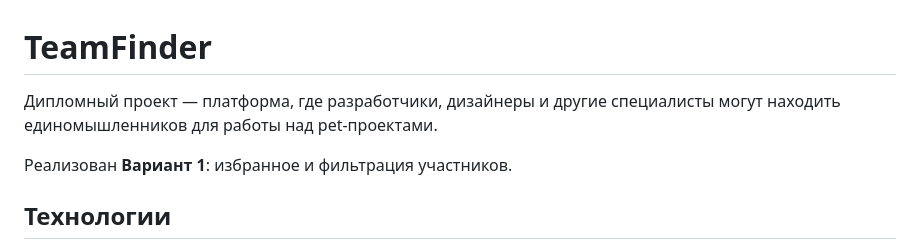
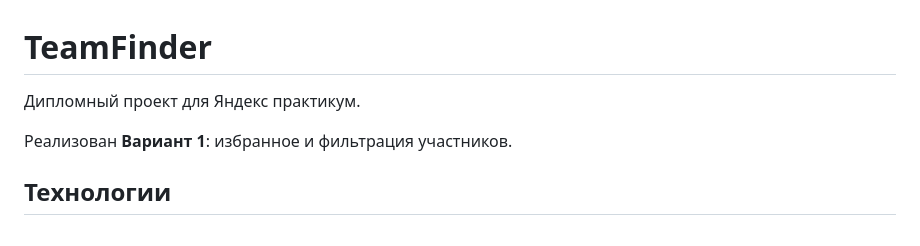
Before and after one commit to Liocko/MedicalApp, a Markdown page: README.md, the part around the change. GitHub-like rendering.

Commit message:
Revise project description for clarity
Updated project description in README.

```diff
--- a/README.md
+++ b/README.md
@@ -1,6 +1,6 @@
 # TeamFinder
 
-Дипломный проект — платформа, где разработчики, дизайнеры и другие специалисты могут находить единомышленников для работы над pet-проектами.
+Дипломный проект для Яндекс практикум.
 
 Реализован **Вариант 1**: избранное и фильтрация участников.
 
```
